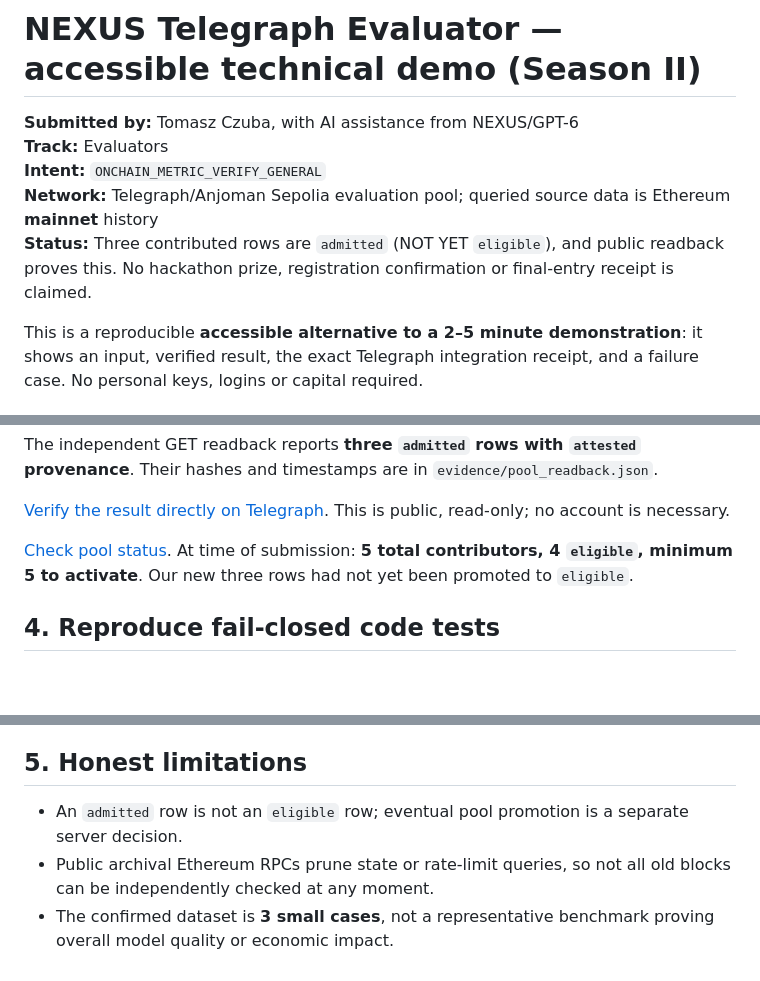
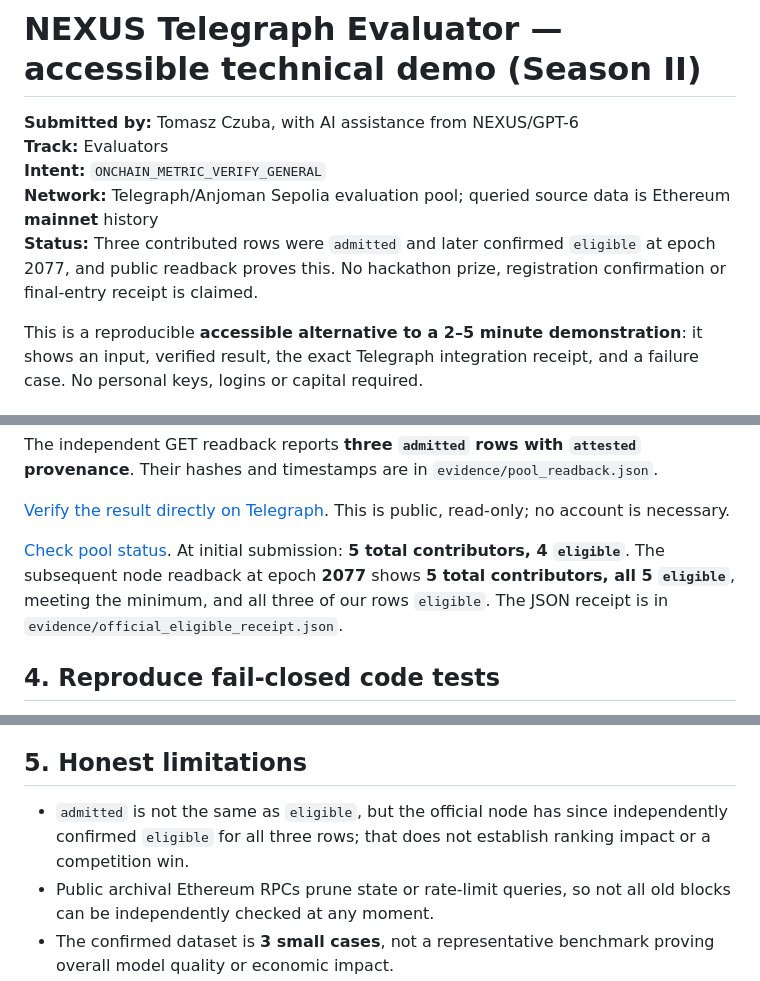
Before and after one commit to czuba92-pixel/trustgate-security-audit, a Markdown page: nexus-telegraph-evaluator/DEMO.md, 3 parts joined by grey strips. GitHub-like rendering; blank space fills up the shorter version.

Commit message:
docs: update official pool admission to 3 eligible rows and five eligible contributors

```diff
--- a/nexus-telegraph-evaluator/DEMO.md
+++ b/nexus-telegraph-evaluator/DEMO.md
@@ -4,7 +4,7 @@
 **Track:** Evaluators
 **Intent:** `ONCHAIN_METRIC_VERIFY_GENERAL`
 **Network:** Telegraph/Anjoman Sepolia evaluation pool; queried source data is Ethereum **mainnet** history
-**Status:** Three contributed rows are `admitted` (NOT YET `eligible`), and public readback proves this. No hackathon prize, registration confirmation or final-entry receipt is claimed.
+**Status:** Three contributed rows were `admitted` and later confirmed `eligible` at epoch 2077, and public readback proves this. No hackathon prize, registration confirmation or final-entry receipt is claimed.
 
 This is a reproducible **accessible alternative to a 2–5 minute demonstration**: it shows an input, verified result, the exact Telegraph integration receipt, and a failure case. No personal keys, logins or capital required.
 
@@ -47,7 +47,7 @@ The independent GET readback reports **three `admitted` rows with `attested` pro
 
 [Verify the result directly on Telegraph](https://devnode.telegraphprotocol.com/api/evalpool/submissions/mine?submitter=0xC62cA7cC2d30b88F144E1adF20c9a363818B759f&intent_id=ONCHAIN_METRIC_VERIFY_GENERAL). This is public, read-only; no account is necessary.
 
-[Check pool status](https://devnode.telegraphprotocol.com/api/evalpool/status?intent_id=ONCHAIN_METRIC_VERIFY_GENERAL). At time of submission: **5 total contributors, 4 `eligible`, minimum 5 to activate**. Our new three rows had not yet been promoted to `eligible`.
+[Check pool status](https://devnode.telegraphprotocol.com/api/evalpool/status?intent_id=ONCHAIN_METRIC_VERIFY_GENERAL). At initial submission: **5 total contributors, 4 `eligible`**. The subsequent node readback at epoch **2077** shows **5 total contributors, all 5 `eligible`**, meeting the minimum, and all three of our rows `eligible`. The JSON receipt is in `evidence/official_eligible_receipt.json`.
 
 ## 4. Reproduce fail-closed code tests
 
@@ -64,7 +64,7 @@ A case is `UNVERIFIED` when one of the independent providers returns a different
 
 ## 5. Honest limitations
 
-- An `admitted` row is not an `eligible` row; eventual pool promotion is a separate server decision.
+- `admitted` is not the same as `eligible`, but the official node has since independently confirmed `eligible` for all three rows; that does not establish ranking impact or a competition win.
 - Public archival Ethereum RPCs prune state or rate-limit queries, so not all old blocks can be independently checked at any moment.
 - The confirmed dataset is **3 small cases**, not a representative benchmark proving overall model quality or economic impact.
 - This package does not claim live ranking improvement, paid demand, external adoption, a mainnet deployment, contest acceptance or income.
```
